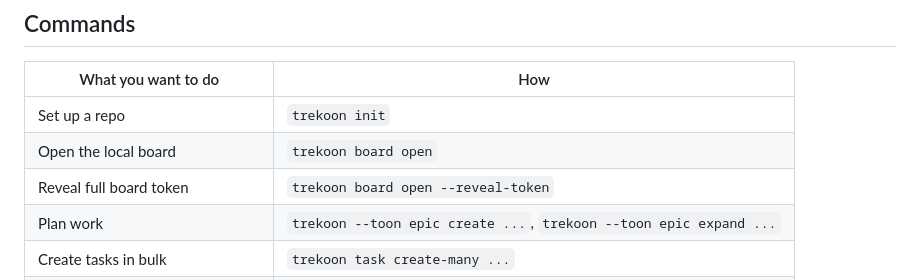
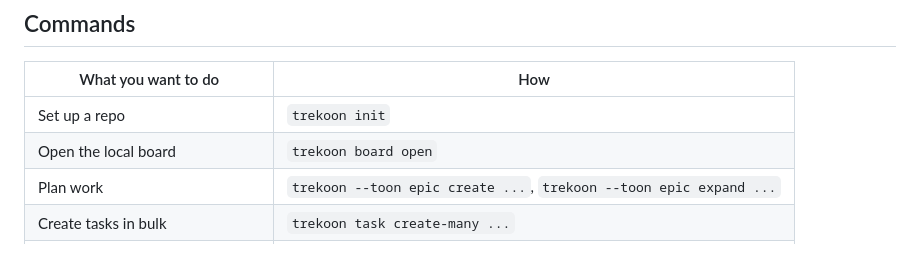
Before and after one commit to KristjanPikhof/Trekoon, a Markdown page: README.md, the part around the change. GitHub-like rendering.

```diff
--- a/README.md
+++ b/README.md
@@ -218,7 +218,6 @@ shell, worktree, or browser tab show up live without a manual refresh.
 | --- | --- |
 | Set up a repo | `trekoon init` |
 | Open the local board | `trekoon board open` |
-| Reveal full board token | `trekoon board open --reveal-token` |
 | Plan work | `trekoon --toon epic create ...`, `trekoon --toon epic expand ...` |
 | Create tasks in bulk | `trekoon task create-many ...` |
 | Add dependencies | `trekoon dep add-many ...` |
```
